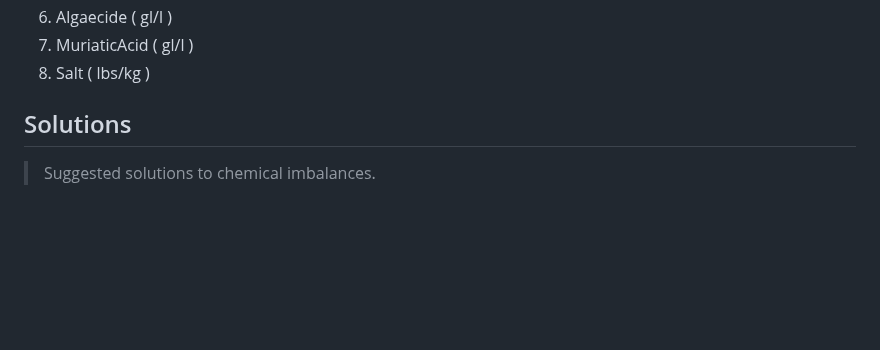
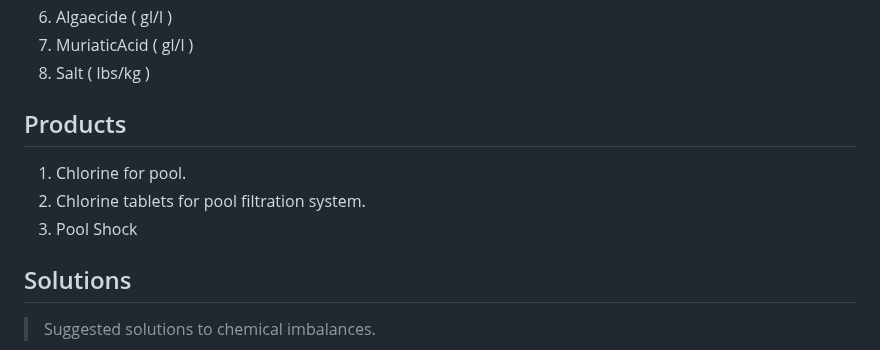
Before and after one commit to objektwerks/pool.balance.w, a Markdown page: README.md, the part around the change. Drawn GitHub-style; blank space fills up the shorter version.

```diff
--- a/README.md
+++ b/README.md
@@ -90,6 +90,12 @@ Chemicals
 6. Algaecide ( gl/l )
 7. MuriaticAcid ( gl/l )
 8. Salt ( lbs/kg )
+
+Products
+--------
+1. Chlorine for pool.
+2. Chlorine tablets for pool filtration system.
+3. Pool Shock
 
 Solutions
 ---------
```
